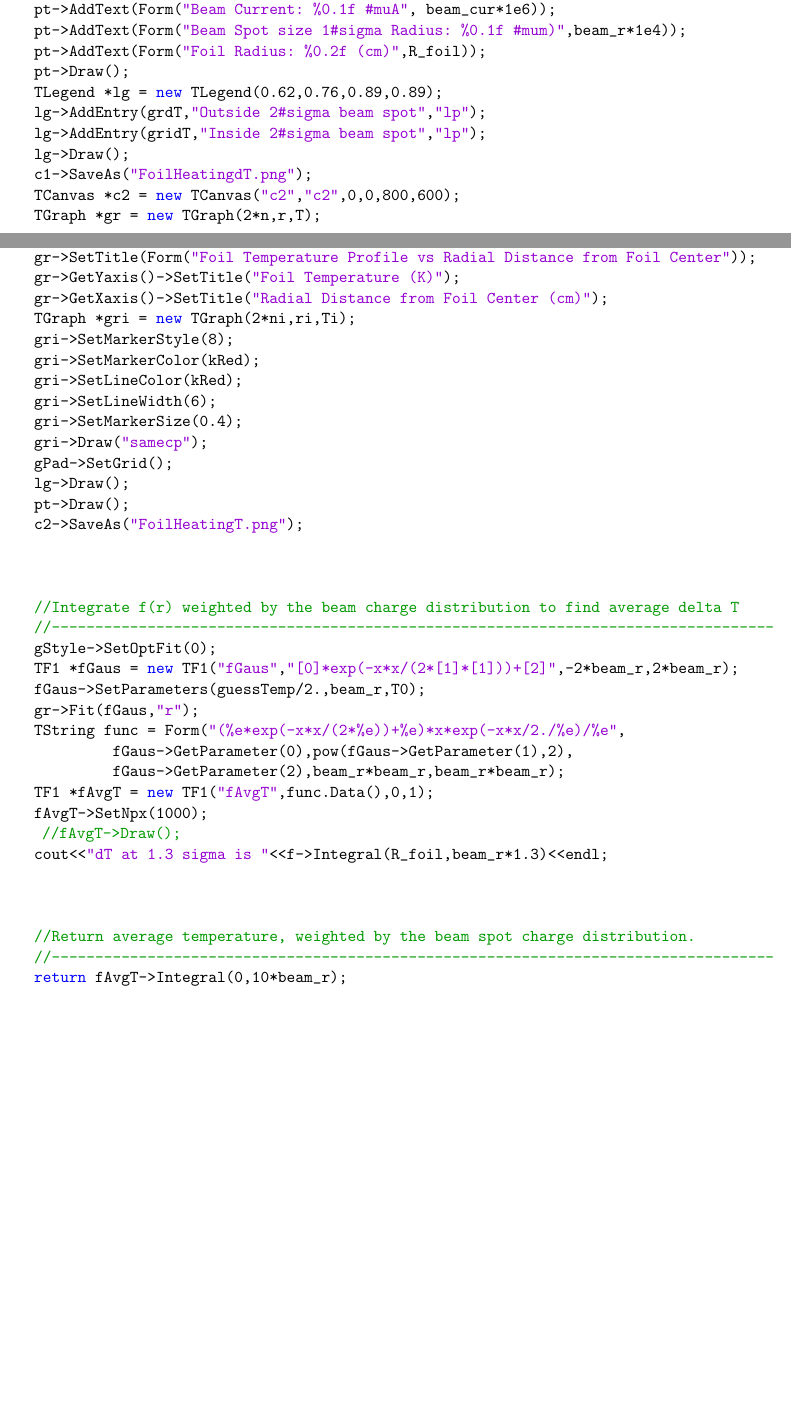
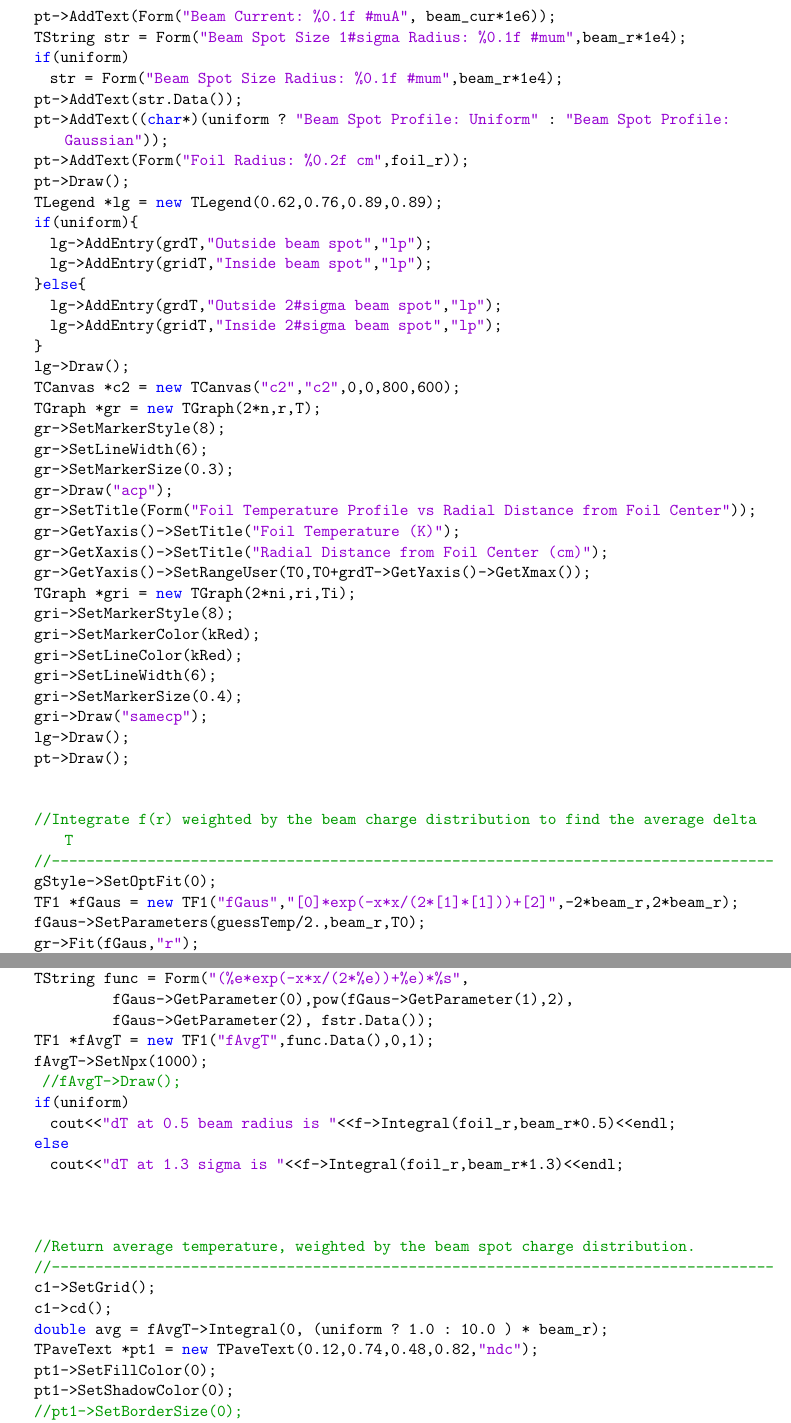
Before and after one commit to jonesdc76/MollerPolarimetry, a LaTeX document (TargetPolarization/TargetHeating.tex): two parts of pages 11 and 12 of 12 before the commit and two parts of pages 12 and 13 of 13 after it, joined at a grey line, cut so that both start at the same text, the shorter picture padded with empty space. The pictures show the PDF file TargetPolarization/TargetHeating.pdf that the author committed with the source.

Commit message:
Added uniform distribution solution

```diff
--- a/TargetPolarization/TargetHeating.tex
+++ b/TargetPolarization/TargetHeating.tex
@@ -207,7 +220,7 @@ The following ROOT macro uses Eq. \ref{eq:dT} to calculate the foil heating for
 //FeFoilHeating() calculates and graphs the temperature difference
 //in a thin circular  Fe foil between its edge held at a fixed
 //temperature T0 and inside a circular  Gaussian-distributed
-//electron beam.
+//or uniformly rastered electron beam.
 //
 //
 //Arguments:
@@ -233,3 +246,4 @@ double FeFoilHeating(double beam_cur = 1e-6, double beam_r=5e-3,
   gStyle->SetStatY(0.7);
   gStyle->SetStatH(0.2);
   gStyle->SetOptFit(1111);
+  gStyle->SetTitleW(0.9);
@@ -295,7 +308,6 @@ double FeFoilHeating(double beam_cur = 1e-6, double beam_r=5e-3,
 
   //Integral of f(r) gives delta T. Create the integrand f(r)
   //----------------------------------------------------------------------------------
-  double gam = beam_cur/echarge*rho*alpha/kappa/2./PI/pow(beam_r,2);
+  double gam = beam_cur/echarge*rho*alpha/kappa/PI/pow(beam_r,2)/(uniform ? 1.0 : 2.0);
   double C = -beam_cur/echarge*alpha*rho/2.0/PI/kappa;
   TF1 *f = new TF1("f",Form("%e/x*exp(-x*x/%e)+%e/x",
-			    beam_r*beam_r*gam,2*beam_r*beam_r,C),0,R_foil);
@@ -308,5 +321,5 @@ double FeFoilHeating(double beam_cur = 1e-6, double beam_r=5e-3,
   //-----------------------------------------------------------------------------------
-  guessTemp = f->Integral(R_foil,1.3*beam_r)+T0;
+  guessTemp = f->Integral(foil_r,1.3*beam_r)+T0;
   kappa = fCond->Eval(guessTemp);
-  gam = beam_cur/echarge*rho*alpha/kappa/2./PI/pow(beam_r,2);
+  gam = beam_cur/echarge*rho*alpha/kappa/PI/pow(beam_r,2)/(uniform ? 1.0 : 2.0);
   C = -beam_cur/echarge*alpha*rho/2.0/PI/kappa;
@@ -313,2 +328 @@ double FeFoilHeating(double beam_cur = 1e-6, double beam_r=5e-3,
   cout<<"Conductivity re-calculated at "<<guessTemp<<" K is "<<kappa<<endl;
-  f = new TF1("f",Form("%e/x*exp(-x*x/%e)+%e/x",beam_r*beam_r*gam,2*beam_r*beam_r,C),0,R_foil);
@@ -322,11 +337,19 @@ double FeFoilHeating(double beam_cur = 1e-6, double beam_r=5e-3,
   double r[N], T[N], dT[N],ri[N],Ti[N], dTi[N];
   int n=0, ni=0;
-  double rp = R_foil;
+  double rp = foil_r;
+  double red_zone = uniform ? beam_r : 2*beam_r;
   for(int i=0;i<N/2;++i){
     r[i]=rp;
-    dT[i] = f->Integral(R_foil,rp);
+    if(uniform){
+      if(rp<red_zone)
+	dT[i] = gam*pow(beam_r,2)/2.0*log(foil_r/beam_r)+gam/4.0*(pow(beam_r,2)-pow(rp,2));
+      else
+	dT[i] = gam*pow(beam_r,2)/2.0*log(foil_r/rp);
+    }else{
+      dT[i] = f->Integral(foil_r,rp);
+    }
     T[i] = dT[i]+T0;
-    if(rp<2*beam_r){
+    if(rp<red_zone){
       ri[ni]=rp;
       Ti[ni]=T[i];
       dTi[ni]=dT[i];
@@ -362,4 +385,3 @@ double FeFoilHeating(double beam_cur = 1e-6, double beam_r=5e-3,
   gridT->SetLineWidth(6);
   gridT->SetMarkerSize(0.4);
   gridT->Draw("samecp");
-  gPad->SetGrid();
@@ -371,13 +392,21 @@ double FeFoilHeating(double beam_cur = 1e-6, double beam_r=5e-3,
   pt->AddText(Form("Beam Energy: %0.1f GeV",beam_E));
   pt->AddText(Form("Beam Current: %0.1f #muA", beam_cur*1e6));
-  pt->AddText(Form("Beam Spot size 1#sigma Radius: %0.1f #mum)",beam_r*1e4));
-  pt->AddText(Form("Foil Radius: %0.2f (cm)",R_foil));
+  TString str = Form("Beam Spot Size 1#sigma Radius: %0.1f #mum",beam_r*1e4);
+  if(uniform)
+    str = Form("Beam Spot Size Radius: %0.1f #mum",beam_r*1e4);
+  pt->AddText(str.Data());
+  pt->AddText((char*)(uniform ? "Beam Spot Profile: Uniform" : "Beam Spot Profile: Gaussian"));
+  pt->AddText(Form("Foil Radius: %0.2f cm",foil_r));
   pt->Draw();
   TLegend *lg = new TLegend(0.62,0.76,0.89,0.89);
-  lg->AddEntry(grdT,"Outside 2#sigma beam spot","lp");
-  lg->AddEntry(gridT,"Inside 2#sigma beam spot","lp");
+  if(uniform){
+    lg->AddEntry(grdT,"Outside beam spot","lp");
+    lg->AddEntry(gridT,"Inside beam spot","lp");
+  }else{
+    lg->AddEntry(grdT,"Outside 2#sigma beam spot","lp");
+    lg->AddEntry(gridT,"Inside 2#sigma beam spot","lp");
+  }
   lg->Draw();
-  c1->SaveAs("FoilHeatingdT.png");
   TCanvas *c2 = new TCanvas("c2","c2",0,0,800,600);
   TGraph *gr = new TGraph(2*n,r,T);
   gr->SetMarkerStyle(8);
@@ -387,6 +416,7 @@ double FeFoilHeating(double beam_cur = 1e-6, double beam_r=5e-3,
   gr->SetTitle(Form("Foil Temperature Profile vs Radial Distance from Foil Center"));
   gr->GetYaxis()->SetTitle("Foil Temperature (K)");
   gr->GetXaxis()->SetTitle("Radial Distance from Foil Center (cm)");
+  gr->GetYaxis()->SetRangeUser(T0,T0+grdT->GetYaxis()->GetXmax());
   TGraph *gri = new TGraph(2*ni,ri,Ti);
   gri->SetMarkerStyle(8);
   gri->SetMarkerColor(kRed);
@@ -394,29 +424,41 @@ double FeFoilHeating(double beam_cur = 1e-6, double beam_r=5e-3,
   gri->SetLineWidth(6);
   gri->SetMarkerSize(0.4);
   gri->Draw("samecp");
-  gPad->SetGrid();
   lg->Draw();
   pt->Draw();
-  c2->SaveAs("FoilHeatingT.png");
 
 
-
-  //Integrate f(r) weighted by the beam charge distribution to find average delta T
+  //Integrate f(r) weighted by the beam charge distribution to find the average delta T
   //-----------------------------------------------------------------------------------
   gStyle->SetOptFit(0);
   TF1 *fGaus = new TF1("fGaus","[0]*exp(-x*x/(2*[1]*[1]))+[2]",-2*beam_r,2*beam_r);
   fGaus->SetParameters(guessTemp/2.,beam_r,T0);
   gr->Fit(fGaus,"r");
-  TString func = Form("(%e*exp(-x*x/(2*%e))+%e)*x*exp(-x*x/2./%e)/%e",
+  if(uniform){
+    fGaus->SetRange(-beam_r,beam_r);
+    gr->Fit(fGaus,"r");
+  }
+  TString fstr = Form("x*exp(-x*x/2./%e)/%e",beam_r*beam_r,beam_r*beam_r);
+  if(uniform)fstr = Form("2*x/%e",beam_r*beam_r);
+  TString func = Form("(%e*exp(-x*x/(2*%e))+%e)*%s",
 		      fGaus->GetParameter(0),pow(fGaus->GetParameter(1),2),
-		      fGaus->GetParameter(2),beam_r*beam_r,beam_r*beam_r);
+		      fGaus->GetParameter(2), fstr.Data());
   TF1 *fAvgT = new TF1("fAvgT",func.Data(),0,1);
   fAvgT->SetNpx(1000);
    //fAvgT->Draw();
-  cout<<"dT at 1.3 sigma is "<<f->Integral(R_foil,beam_r*1.3)<<endl;
+  if(uniform)
+    cout<<"dT at 0.5 beam radius is "<<f->Integral(foil_r,beam_r*0.5)<<endl;
+  else
+    cout<<"dT at 1.3 sigma is "<<f->Integral(foil_r,beam_r*1.3)<<endl;
 
 
 
   //Return average temperature, weighted by the beam spot charge distribution.
   //-----------------------------------------------------------------------------------
-  return fAvgT->Integral(0,10*beam_r);
+  c1->SetGrid();
+  c1->cd();
+  double avg = fAvgT->Integral(0, (uniform ? 1.0 : 10.0 ) * beam_r);
+  TPaveText *pt1 = new TPaveText(0.12,0.74,0.48,0.82,"ndc");
+  pt1->SetFillColor(0);
+  pt1->SetShadowColor(0);
+  //pt1->SetBorderSize(0);
@@ -422,0 +468,9 @@ double FeFoilHeating(double beam_cur = 1e-6, double beam_r=5e-3,
+  pt1->Draw();
+  gPad->Update();
+  c1->SaveAs(Form("FoilHeatingdT%s.pdf",(char*)(uniform ? "Uniform":"")));
+  c2->SetGrid();
+  c2->cd();
+  TPaveText *pt2 = new TPaveText(0.12,0.74,0.48,0.82,"ndc");
+  pt2->SetFillColor(0);
+  pt2->SetShadowColor(0);
+  //pt2->SetBorderSize(0);
@@ -423,3 +480,7 @@ double FeFoilHeating(double beam_cur = 1e-6, double beam_r=5e-3,
+  pt2->Draw();
+  c2->SaveAs(Form("FoilHeatingT%s.pdf",(char*)(uniform ? "Uniform":"")));
+  return avg;
 }
+
 \end{lstlisting}
 \end{document}
```
Also changed, not shown: TargetPolarization/TargetHeating.pdf, TargetPolarization/TargetHeating.tex (57 more changed lines).
